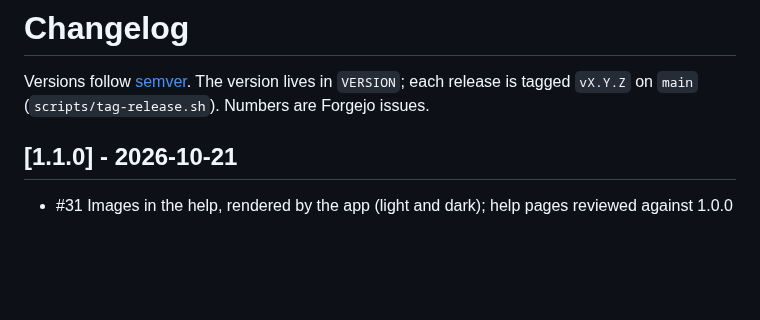
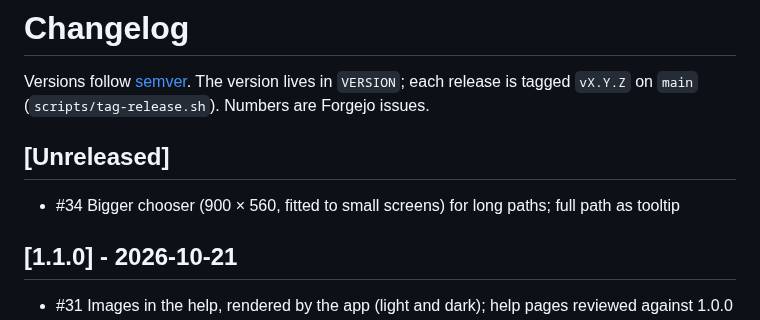
Before and after one commit to gufertum/drop-sorter, a Markdown page: CHANGELOG.md, the part around the change. Drawn GitHub-style; blank space fills up the shorter version.

Commit message:
#34 Bigger chooser window for long paths
Co-Authored-By: Claude Opus 5.5 <noreply@anthropic.com>
Claude-Session: https://claude.ai/code/session_01TTUYpcLNZyMhHHPWxiHwBj

```diff
--- a/CHANGELOG.md
+++ b/CHANGELOG.md
@@ -2,6 +2,10 @@
 
 Versions follow [semver](https://semver.org). The version lives in `VERSION`; each release is tagged
 `vX.Y.Z` on `main` (`scripts/tag-release.sh`). Numbers are Forgejo issues.
+
+## [Unreleased]
+
+- #34 Bigger chooser (900 × 560, fitted to small screens) for long paths; full path as tooltip
 
 ## [1.1.0] - 2026-10-21
 
```
Also changed, not shown: docs/user/shelf-and-chooser.md (+1 -0 lines), docs/user/images/chooser-dark.png, docs/user/images/chooser.png, 2 other files.
